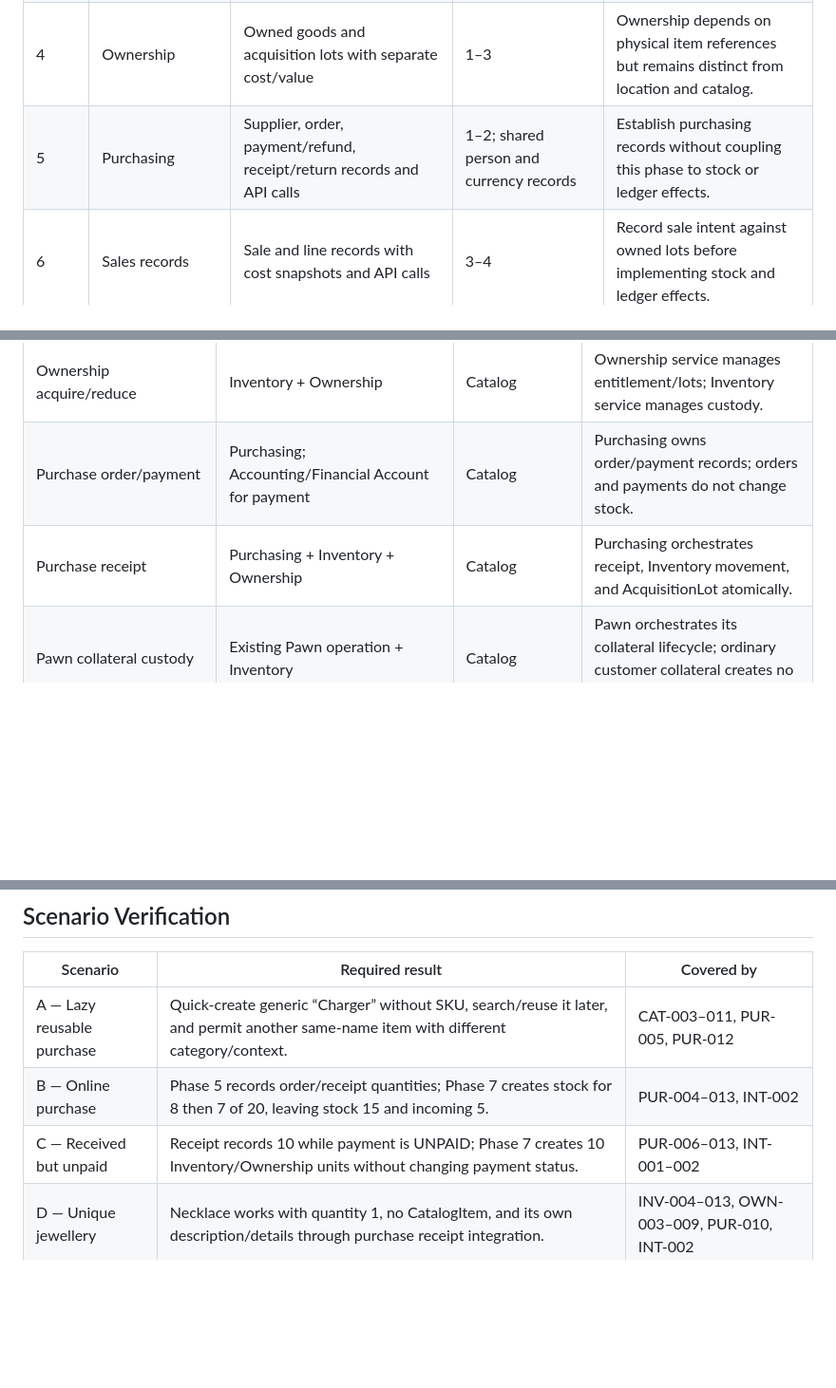
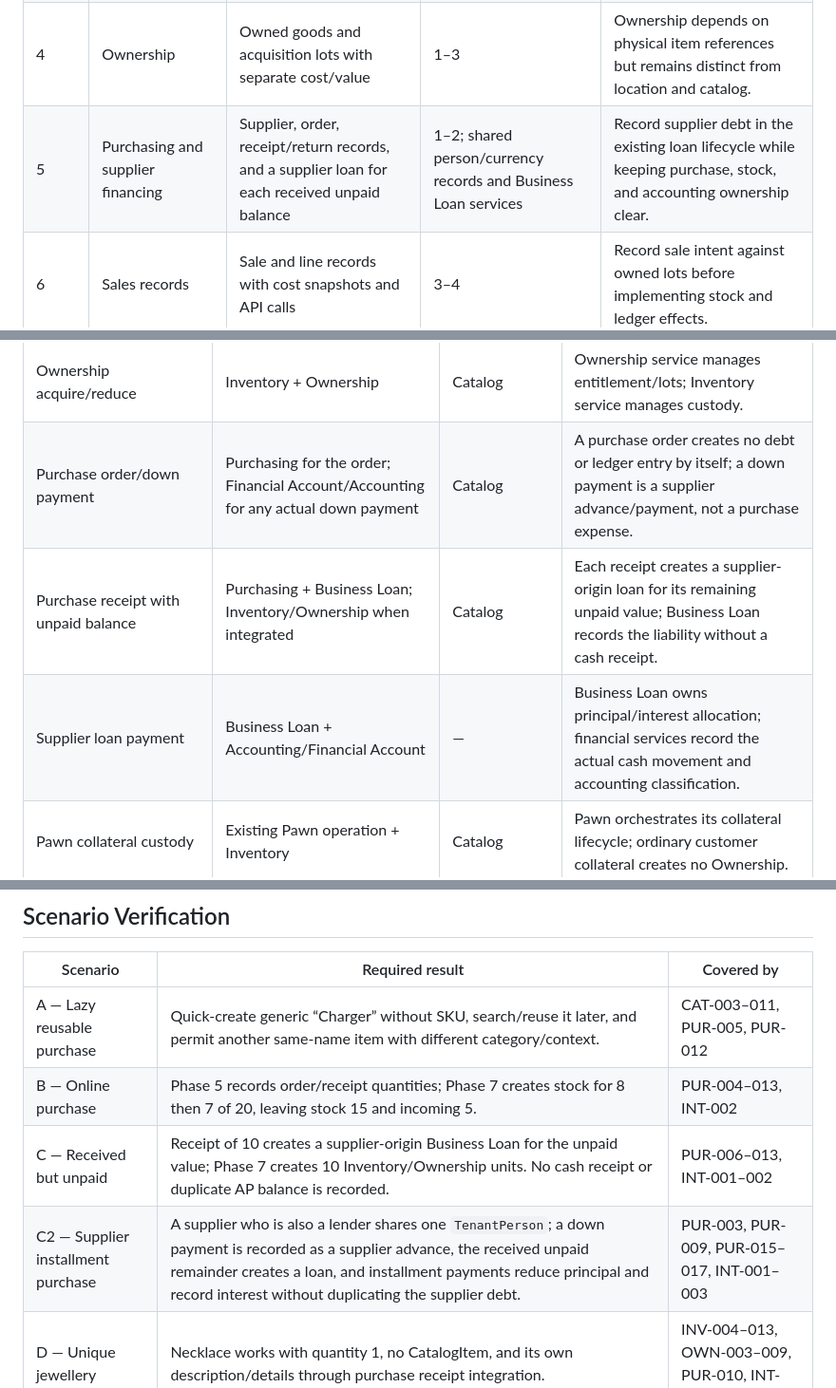
Before and after one commit to Roxulia/loanpawn-server, a Markdown page: docs/ASSET_INVENTORY_DEVELOPMENT_PLAN.md, 3 parts joined by grey strips. Shown at 95% size. Rendered like a GitHub page; blank space fills up the shorter version.

```diff
--- a/docs/ASSET_INVENTORY_DEVELOPMENT_PLAN.md
+++ b/docs/ASSET_INVENTORY_DEVELOPMENT_PLAN.md
@@ -11,7 +11,7 @@ This plan is based on the current LonePawn Laravel/React modular monolith. It is
 | 2 | Catalog | Minimal searchable definitions and quick-create selector | 1 | Enables reusable item descriptions without forcing unique collateral into a catalog. |
 | 3 | Inventory | Locations, physical items/units, immutable movements, and balance queries | 1–2 | Physical custody must be reliable before any business operation uses it. |
 | 4 | Ownership | Owned goods and acquisition lots with separate cost/value | 1–3 | Ownership depends on physical item references but remains distinct from location and catalog. |
-| 5 | Purchasing | Supplier, order, payment/refund, receipt/return records and API calls | 1–2; shared person and currency records | Establish purchasing records without coupling this phase to stock or ledger effects. |
+| 5 | Purchasing and supplier financing | Supplier, order, receipt/return records, and a supplier loan for each received unpaid balance | 1–2; shared person/currency records and Business Loan services | Record supplier debt in the existing loan lifecycle while keeping purchase, stock, and accounting ownership clear. |
 | 6 | Sales records | Sale and line records with cost snapshots and API calls | 3–4 | Record sale intent against owned lots before implementing stock and ledger effects. |
 | 7 | Accounting and Inventory integration | Connect purchasing and sales records to financial ledgers, stock movements, and Ownership | 3–6; existing Accounting and Financial Account services | Implement the cross-module effects as one separately reviewable integration phase. |
 | 8 | Pawn integration | Custody receive/return and later ownership conversion | 3–4 | Integrate after the generic custody and ownership contracts exist; preserve Pawn behavior. |
@@ -91,8 +91,9 @@ This plan is based on the current LonePawn Laravel/React modular monolith. It is
 | Catalog search/quick-create | Catalog feature | — | Catalog service; no inventory or ownership side effect. |
 | Inventory receive/move/issue | Inventory feature | Catalog lookup | Inventory service; validates its tenant-owned item, unit, and locations. |
 | Ownership acquire/reduce | Inventory + Ownership | Catalog | Ownership service manages entitlement/lots; Inventory service manages custody. |
-| Purchase order/payment | Purchasing; Accounting/Financial Account for payment | Catalog | Purchasing owns order/payment records; orders and payments do not change stock. |
-| Purchase receipt | Purchasing + Inventory + Ownership | Catalog | Purchasing orchestrates receipt, Inventory movement, and AcquisitionLot atomically. |
+| Purchase order/down payment | Purchasing for the order; Financial Account/Accounting for any actual down payment | Catalog | A purchase order creates no debt or ledger entry by itself; a down payment is a supplier advance/payment, not a purchase expense. |
+| Purchase receipt with unpaid balance | Purchasing + Business Loan; Inventory/Ownership when integrated | Catalog | Each receipt creates a supplier-origin loan for its remaining unpaid value; Business Loan records the liability without a cash receipt. |
+| Supplier loan payment | Business Loan + Accounting/Financial Account | — | Business Loan owns principal/interest allocation; financial services record the actual cash movement and accounting classification. |
 | Pawn collateral custody | Existing Pawn operation + Inventory | Catalog | Pawn orchestrates its collateral lifecycle; ordinary customer collateral creates no Ownership. |
 | Pawn legal conversion to tenant property | Pawn + Inventory + Ownership | Catalog | Pawn validates conversion; Ownership links to the same InventoryItem. |
 | Business Loan pledge/release/forfeit | Business Loan + Inventory + Ownership | Catalog | Business Loan owns pledge; Inventory handles custody; Ownership handles available/owned quantity. |
@@ -459,7 +460,8 @@ This plan is based on the current LonePawn Laravel/React modular monolith. It is
 |---|---|---|
 | A — Lazy reusable purchase | Quick-create generic “Charger” without SKU, search/reuse it later, and permit another same-name item with different category/context. | CAT-003–011, PUR-005, PUR-012 |
 | B — Online purchase | Phase 5 records order/receipt quantities; Phase 7 creates stock for 8 then 7 of 20, leaving stock 15 and incoming 5. | PUR-004–013, INT-002 |
-| C — Received but unpaid | Receipt records 10 while payment is UNPAID; Phase 7 creates 10 Inventory/Ownership units without changing payment status. | PUR-006–013, INT-001–002 |
+| C — Received but unpaid | Receipt of 10 creates a supplier-origin Business Loan for the unpaid value; Phase 7 creates 10 Inventory/Ownership units. No cash receipt or duplicate AP balance is recorded. | PUR-006–013, INT-001–002 |
+| C2 — Supplier installment purchase | A supplier who is also a lender shares one `TenantPerson`; a down payment is recorded as a supplier advance, the received unpaid remainder creates a loan, and installment payments reduce principal and record interest without duplicating the supplier debt. | PUR-003, PUR-009, PUR-015–017, INT-001–003 |
 | D — Unique jewellery | Necklace works with quantity 1, no CatalogItem, and its own description/details through purchase receipt integration. | INV-004–013, OWN-003–009, PUR-010, INT-002 |
 | E — Serialized phone | One CatalogItem, quantity 3, three separately identified InventoryUnits/IMEIs through purchase receipt integration. | CAT-004, INV-004–013, PUR-010, INT-002 |
 | F — Pawn collateral | Receive to custody only; redemption issues; legal conversion attaches Ownership to the existing InventoryItem. | PAWN-INV-002–011 |
```
Also changed, not shown: other parts of docs/ASSET_INVENTORY_DEVELOPMENT_PLAN.md (+28 -28 lines).
